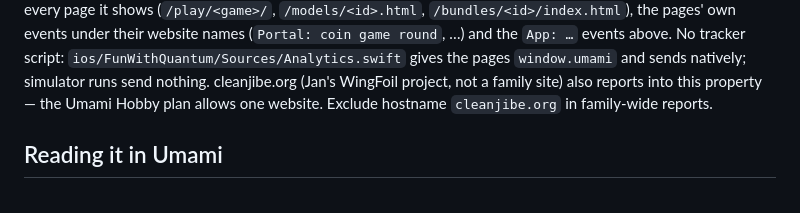
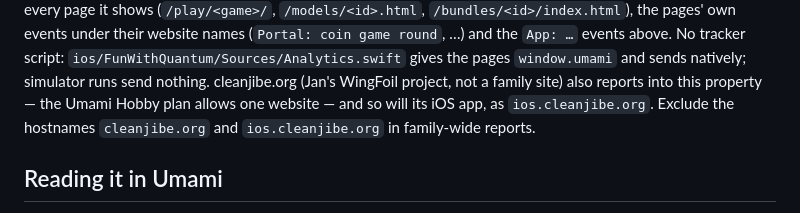
Before and after one commit to JanLahmann/Fun-with-Quantum, a Markdown page: family/EVENTS.md, the part around the change. Drawn GitHub-style.

Commit message:
EVENTS.md: also exclude ios.cleanjibe.org in family-wide reports (#176)
Claude-Session: https://claude.ai/code/session_01U7VZEZyQThjWMXqhBzjUh4

Co-authored-by: Claude Opus 5.5 <noreply@anthropic.com>

```diff
--- a/family/EVENTS.md
+++ b/family/EVENTS.md
@@ -78,7 +78,8 @@ screens (`/`, `/play/`, `/build/`, `/learn/`) and for every page it shows (`/pla
 `App: …` events above. No tracker script: `ios/FunWithQuantum/Sources/Analytics.swift` gives the pages
 `window.umami` and sends natively; simulator runs send nothing.
 cleanjibe.org (Jan's WingFoil project, not a family site) also reports into this property — the
-Umami Hobby plan allows one website. Exclude hostname `cleanjibe.org` in family-wide reports.
+Umami Hobby plan allows one website — and so will its iOS app, as `ios.cleanjibe.org`. Exclude the hostnames
+`cleanjibe.org` and `ios.cleanjibe.org` in family-wide reports.
 
 ## Reading it in Umami
 
```
